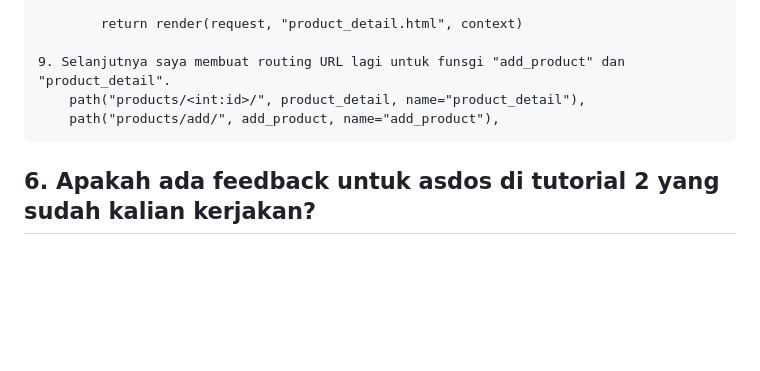
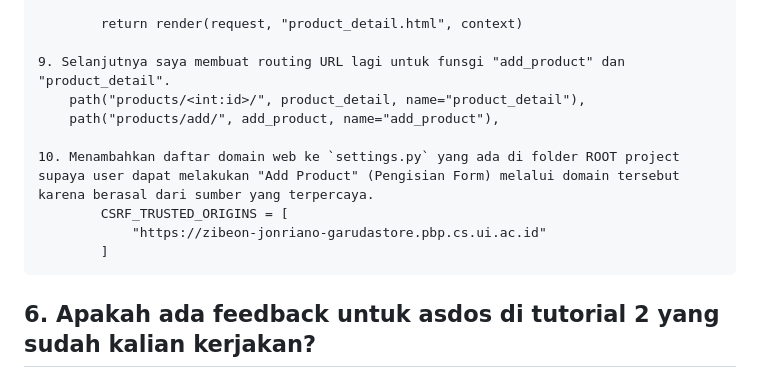
Before and after one commit to zibeonjonriano/garuda-store, a Markdown page: README.md, the part around the change. GitHub-like rendering; blank space fills up the shorter version.

```diff
--- a/README.md
+++ b/README.md
@@ -360,6 +360,11 @@ NPM   : 2406355634
         path("products/<int:id>/", product_detail, name="product_detail"),
         path("products/add/", add_product, name="add_product"),
 
+    10. Menambahkan daftar domain web ke `settings.py` yang ada di folder ROOT project supaya user dapat melakukan "Add Product" (Pengisian Form) melalui domain tersebut karena berasal dari sumber yang terpercaya.
+            CSRF_TRUSTED_ORIGINS = [
+                "https://zibeon-jonriano-garudastore.pbp.cs.ui.ac.id"
+            ]
+
 ## 6. Apakah ada feedback untuk asdos di tutorial 2 yang sudah kalian kerjakan?
     Untuk saat ini belum ada.
 
```
